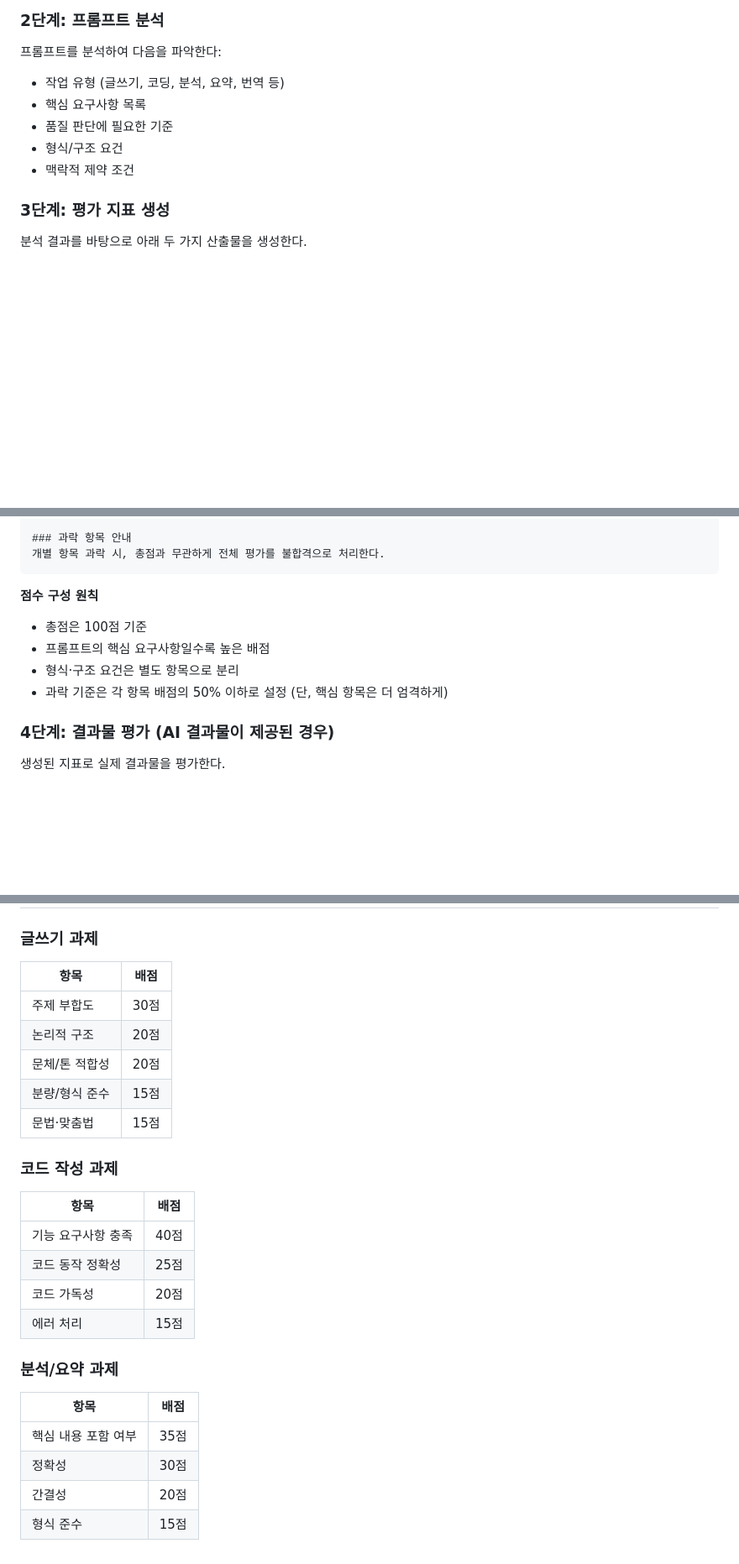
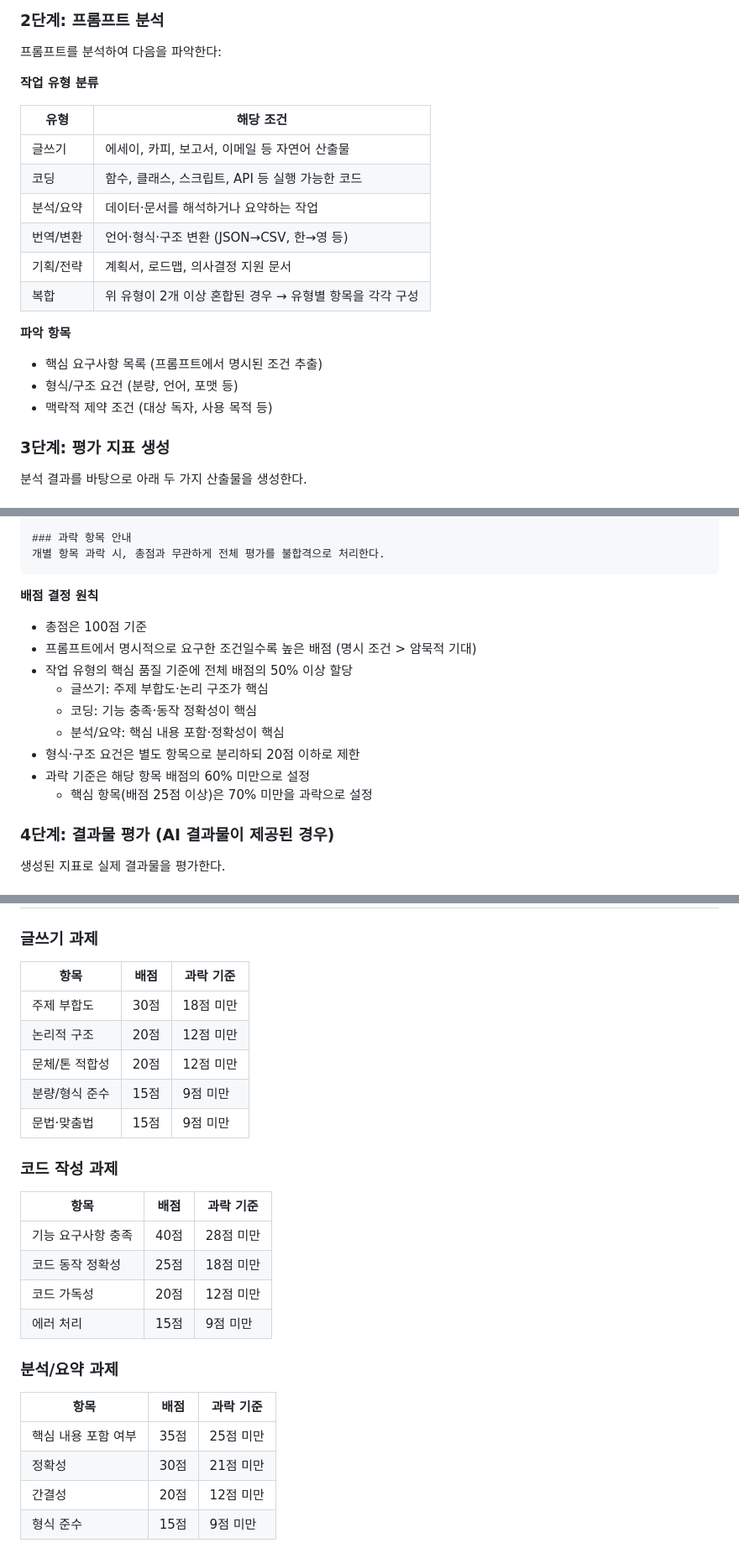
Before and after one commit to idontnowcode/proj_checkers, a Markdown page: .claude/skills/eval-rubric.md, 3 parts joined by grey strips. Shown at 84% size. Drawn GitHub-style; blank space fills up the shorter version.

Commit message:
Improve skills via skill-creator review: add frontmatter, sharpen criteria
prompt-clarify:
- Add YAML frontmatter with name + pushy trigger description
- Define concrete early-termination criteria (3 conditions)
- Clarify multi-agent detection threshold (2+ of 3 conditions)
- Add realistic agent composition example (조사→작성→검수)

eval-rubric:
- Add YAML frontmatter with name + pushy trigger description
- Add task type classification table with clear boundaries
- Add배점 decision principles with per-type priority rules
- Add explicit pass/fail thresholds per example item
- Add prompt-clarify workflow linkage note

https://claude.ai/code/session_01SWgZNojSbU3fzp5wRJ1yj6

````diff
--- a/.claude/skills/eval-rubric.md
+++ b/.claude/skills/eval-rubric.md
@@ -25,11 +32,21 @@ AI 결과물이 없으면 평가 지표만 생성하고, 있으면 평가 지표
 
 프롬프트를 분석하여 다음을 파악한다:
 
-- 작업 유형 (글쓰기, 코딩, 분석, 요약, 번역 등)
-- 핵심 요구사항 목록
-- 품질 판단에 필요한 기준
-- 형식/구조 요건
-- 맥락적 제약 조건
+**작업 유형 분류**
+
+| 유형 | 해당 조건 |
+|------|-----------|
+| 글쓰기 | 에세이, 카피, 보고서, 이메일 등 자연어 산출물 |
+| 코딩 | 함수, 클래스, 스크립트, API 등 실행 가능한 코드 |
+| 분석/요약 | 데이터·문서를 해석하거나 요약하는 작업 |
+| 번역/변환 | 언어·형식·구조 변환 (JSON→CSV, 한→영 등) |
+| 기획/전략 | 계획서, 로드맵, 의사결정 지원 문서 |
+| 복합 | 위 유형이 2개 이상 혼합된 경우 → 유형별 항목을 각각 구성 |
+
+**파악 항목**
+- 핵심 요구사항 목록 (프롬프트에서 명시된 조건 추출)
+- 형식/구조 요건 (분량, 언어, 포맷 등)
+- 맥락적 제약 조건 (대상 독자, 사용 목적 등)
 
 ### 3단계: 평가 지표 생성
 
@@ -70,11 +87,16 @@ AI 결과물이 없으면 평가 지표만 생성하고, 있으면 평가 지표
 개별 항목 과락 시, 총점과 무관하게 전체 평가를 불합격으로 처리한다.
 ```
 
-**점수 구성 원칙**
+**배점 결정 원칙**
 - 총점은 100점 기준
-- 프롬프트의 핵심 요구사항일수록 높은 배점
-- 형식·구조 요건은 별도 항목으로 분리
-- 과락 기준은 각 항목 배점의 50% 이하로 설정 (단, 핵심 항목은 더 엄격하게)
+- 프롬프트에서 명시적으로 요구한 조건일수록 높은 배점 (명시 조건 > 암묵적 기대)
+- 작업 유형의 핵심 품질 기준에 전체 배점의 50% 이상 할당
+  - 글쓰기: 주제 부합도·논리 구조가 핵심
+  - 코딩: 기능 충족·동작 정확성이 핵심
+  - 분석/요약: 핵심 내용 포함·정확성이 핵심
+- 형식·구조 요건은 별도 항목으로 분리하되 20점 이하로 제한
+- 과락 기준은 해당 항목 배점의 60% 미만으로 설정
+  - 핵심 항목(배점 25점 이상)은 70% 미만을 과락으로 설정
 
 ### 4단계: 결과물 평가 (AI 결과물이 제공된 경우)
 
@@ -126,26 +148,26 @@ AI 결과물이 없으면 평가 지표만 생성하고, 있으면 평가 지표
 ## 평가 항목 예시 (작업 유형별)
 
 ### 글쓰기 과제
-| 항목 | 배점 |
-|------|------|
-| 주제 부합도 | 30점 |
-| 논리적 구조 | 20점 |
-| 문체/톤 적합성 | 20점 |
-| 분량/형식 준수 | 15점 |
-| 문법·맞춤법 | 15점 |
+| 항목 | 배점 | 과락 기준 |
+|------|------|-----------|
+| 주제 부합도 | 30점 | 18점 미만 |
+| 논리적 구조 | 20점 | 12점 미만 |
+| 문체/톤 적합성 | 20점 | 12점 미만 |
+| 분량/형식 준수 | 15점 | 9점 미만 |
+| 문법·맞춤법 | 15점 | 9점 미만 |
 
 ### 코드 작성 과제
-| 항목 | 배점 |
-|------|------|
-| 기능 요구사항 충족 | 40점 |
-| 코드 동작 정확성 | 25점 |
-| 코드 가독성 | 20점 |
-| 에러 처리 | 15점 |
+| 항목 | 배점 | 과락 기준 |
+|------|------|-----------|
+| 기능 요구사항 충족 | 40점 | 28점 미만 |
+| 코드 동작 정확성 | 25점 | 18점 미만 |
+| 코드 가독성 | 20점 | 12점 미만 |
+| 에러 처리 | 15점 | 9점 미만 |
 
 ### 분석/요약 과제
-| 항목 | 배점 |
-|------|------|
-| 핵심 내용 포함 여부 | 35점 |
-| 정확성 | 30점 |
-| 간결성 | 20점 |
-| 형식 준수 | 15점 |
+| 항목 | 배점 | 과락 기준 |
+|------|------|-----------|
+| 핵심 내용 포함 여부 | 35점 | 25점 미만 |
+| 정확성 | 30점 | 21점 미만 |
+| 간결성 | 20점 | 12점 미만 |
+| 형식 준수 | 15점 | 9점 미만 |
````
Also changed, not shown: other parts of .claude/skills/eval-rubric.md (+7 -0 lines), .claude/skills/prompt-clarify.md (+17 -5 lines).
